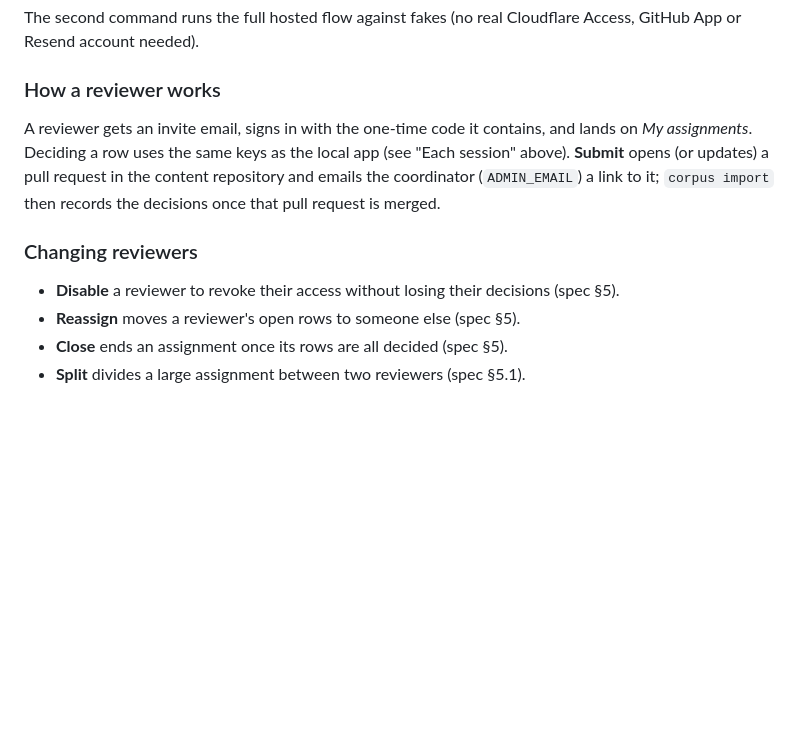
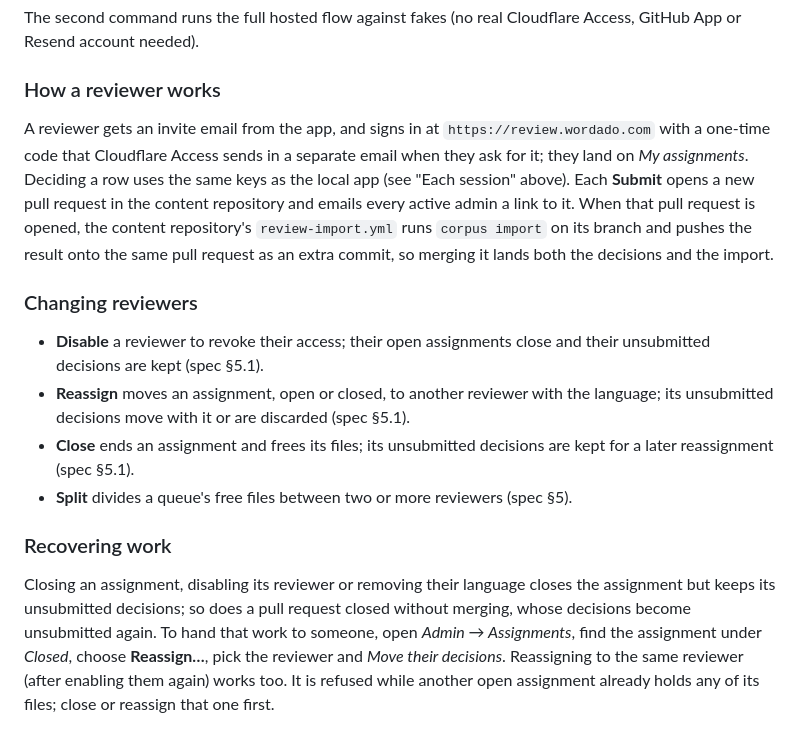
Before and after one commit to wordado/wordado, a Markdown page: review-app/README.md, the part around the change. GitHub-like rendering; blank space fills up the shorter version.

Commit message:
docs(review-app): correct the Hosted section; recovering work; spec revision
Submit always opens a new pull request and mails every active admin; the
import runs when the pull request opens; the sign-in code comes from
Cloudflare Access; Split divides a queue between two or more reviewers;
section references fixed. The spec defers listing branches left without
a pull request and notes that closed assignments can be reassigned.

Co-Authored-By: Claude Opus 5.5 (1M context) <noreply@anthropic.com>

```diff
--- a/review-app/README.md
+++ b/review-app/README.md
@@ -135,14 +135,28 @@ account needed).
 
 ### How a reviewer works
 
-A reviewer gets an invite email, signs in with the one-time code it contains, and lands on *My assignments*.
-Deciding a row uses the same keys as the local app (see "Each session" above). **Submit** opens (or updates) a
-pull request in the content repository and emails the coordinator (`ADMIN_EMAIL`) a link to it; `corpus import`
-then records the decisions once that pull request is merged.
+A reviewer gets an invite email from the app, and signs in at `https://review.wordado.com` with a one-time code
+that Cloudflare Access sends in a separate email when they ask for it; they land on *My assignments*. Deciding a
+row uses the same keys as the local app (see "Each session" above). Each **Submit** opens a new pull request in
+the content repository and emails every active admin a link to it. When that pull request is opened, the
+content repository's `review-import.yml` runs `corpus import` on its branch and pushes the result onto the same
+pull request as an extra commit, so merging it lands both the decisions and the import.
 
 ### Changing reviewers
 
-- **Disable** a reviewer to revoke their access without losing their decisions (spec §5).
-- **Reassign** moves a reviewer's open rows to someone else (spec §5).
-- **Close** ends an assignment once its rows are all decided (spec §5).
-- **Split** divides a large assignment between two reviewers (spec §5.1).
+- **Disable** a reviewer to revoke their access; their open assignments close and their unsubmitted decisions
+  are kept (spec §5.1).
+- **Reassign** moves an assignment, open or closed, to another reviewer with the language; its unsubmitted
+  decisions move with it or are discarded (spec §5.1).
+- **Close** ends an assignment and frees its files; its unsubmitted decisions are kept for a later reassignment
+  (spec §5.1).
+- **Split** divides a queue's free files between two or more reviewers (spec §5).
+
+### Recovering work
+
+Closing an assignment, disabling its reviewer or removing their language closes the assignment but keeps its
+unsubmitted decisions; so does a pull request closed without merging, whose decisions become unsubmitted again.
+To hand that work to someone, open *Admin → Assignments*, find the assignment under *Closed*, choose
+**Reassign…**, pick the reviewer and *Move their decisions*. Reassigning to the same reviewer (after enabling them
+again) works too. It is refused while another open assignment already holds any of its files; close or reassign
+that one first.
```
Also changed, not shown: 1 other file.
